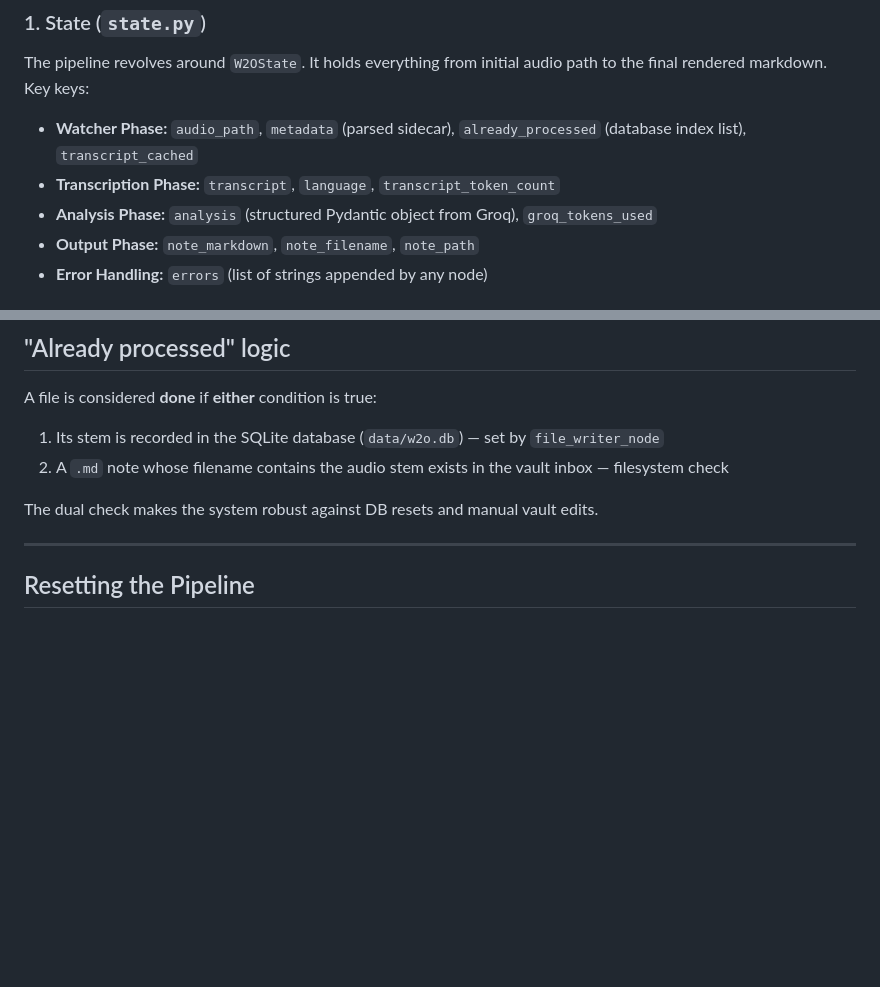
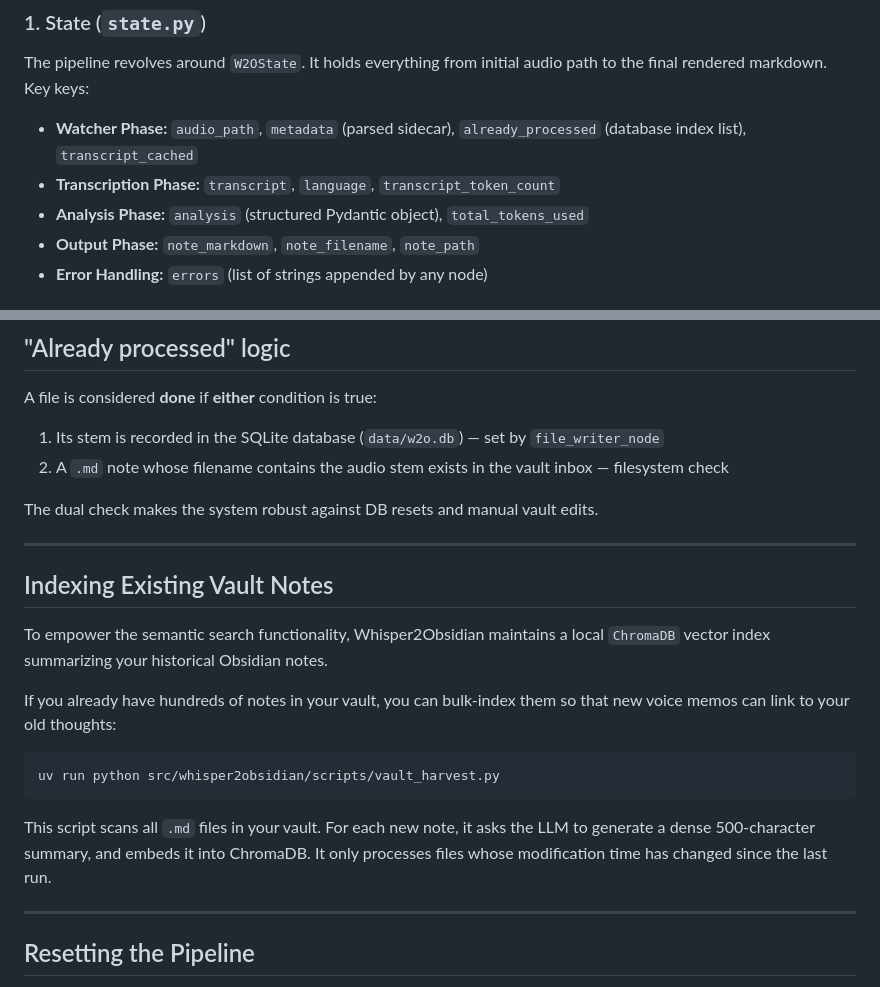
Before and after one commit to Michal0lszewski/Whisper2Obsidian, a Markdown page: README.md, 2 parts joined by grey strips. Drawn GitHub-style; blank space fills up the shorter version.

````diff
--- a/README.md
+++ b/README.md
@@ -39,7 +32,7 @@ Whisper2Obsidian is built on [LangGraph](https://python.langchain.com/docs/langg
 The pipeline revolves around `W2OState`. It holds everything from initial audio path to the final rendered markdown. Key keys:
 - **Watcher Phase:** `audio_path`, `metadata` (parsed sidecar), `already_processed` (database index list), `transcript_cached`
 - **Transcription Phase:** `transcript`, `language`, `transcript_token_count`
-- **Analysis Phase:** `analysis` (structured Pydantic object from Groq), `groq_tokens_used`
+- **Analysis Phase:** `analysis` (structured Pydantic object), `total_tokens_used`
 - **Output Phase:** `note_markdown`, `note_filename`, `note_path`
 - **Error Handling:** `errors` (list of strings appended by any node)
 
@@ -178,6 +170,19 @@ A file is considered **done** if **either** condition is true:
 2. A `.md` note whose filename contains the audio stem exists in the vault inbox — filesystem check
 
 The dual check makes the system robust against DB resets and manual vault edits.
+
+---
+
+## Indexing Existing Vault Notes
+
+To empower the semantic search functionality, Whisper2Obsidian maintains a local `ChromaDB` vector index summarizing your historical Obsidian notes.
+
+If you already have hundreds of notes in your vault, you can bulk-index them so that new voice memos can link to your old thoughts:
+
+```bash
+uv run python src/whisper2obsidian/scripts/vault_harvest.py
+```
+This script scans all `.md` files in your vault. For each new note, it asks the LLM to generate a dense 500-character summary, and embeds it into ChromaDB. It only processes files whose modification time has changed since the last run.
 
 ---
 
````
Also changed, not shown: other parts of README.md (+21 -29 lines).
